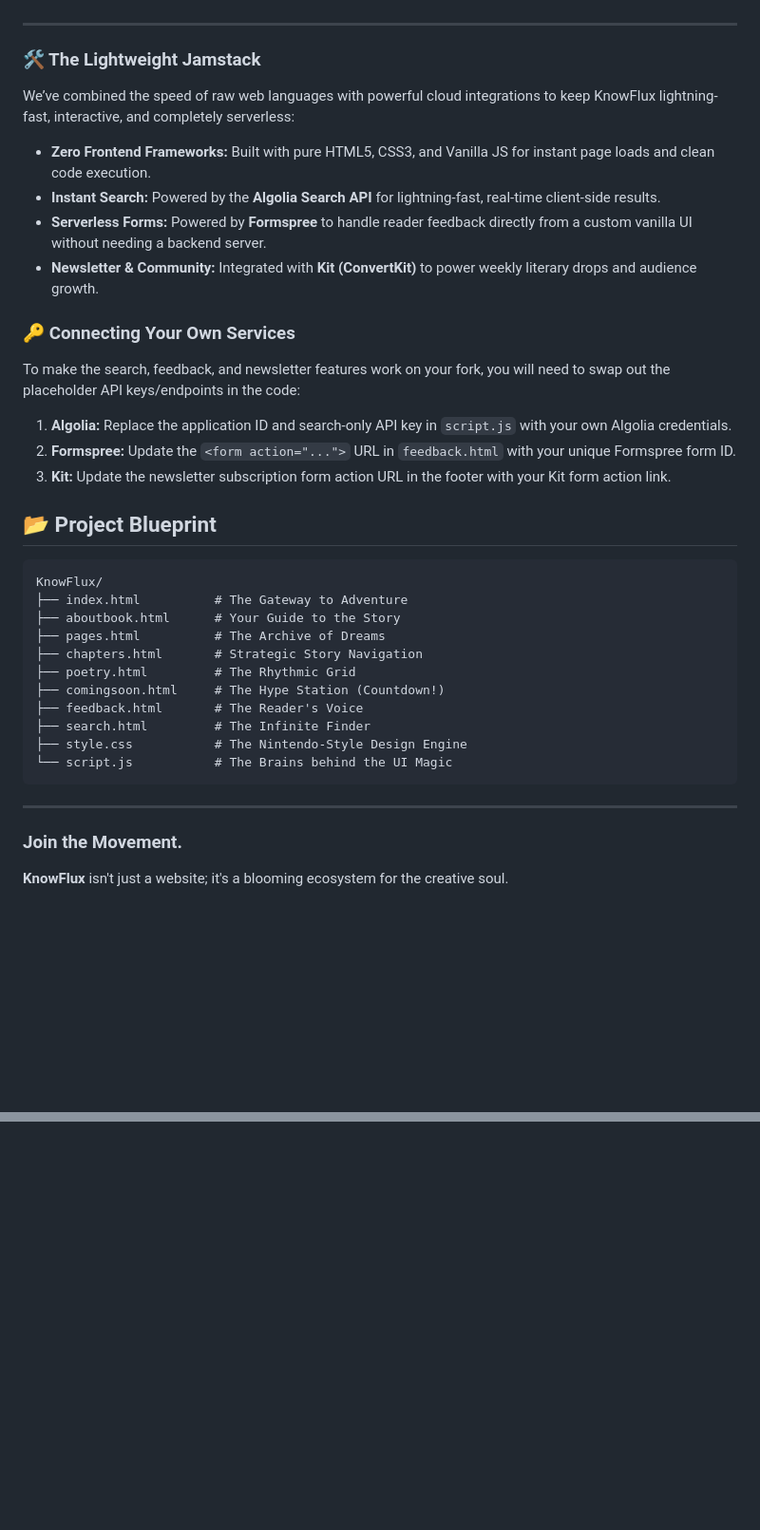
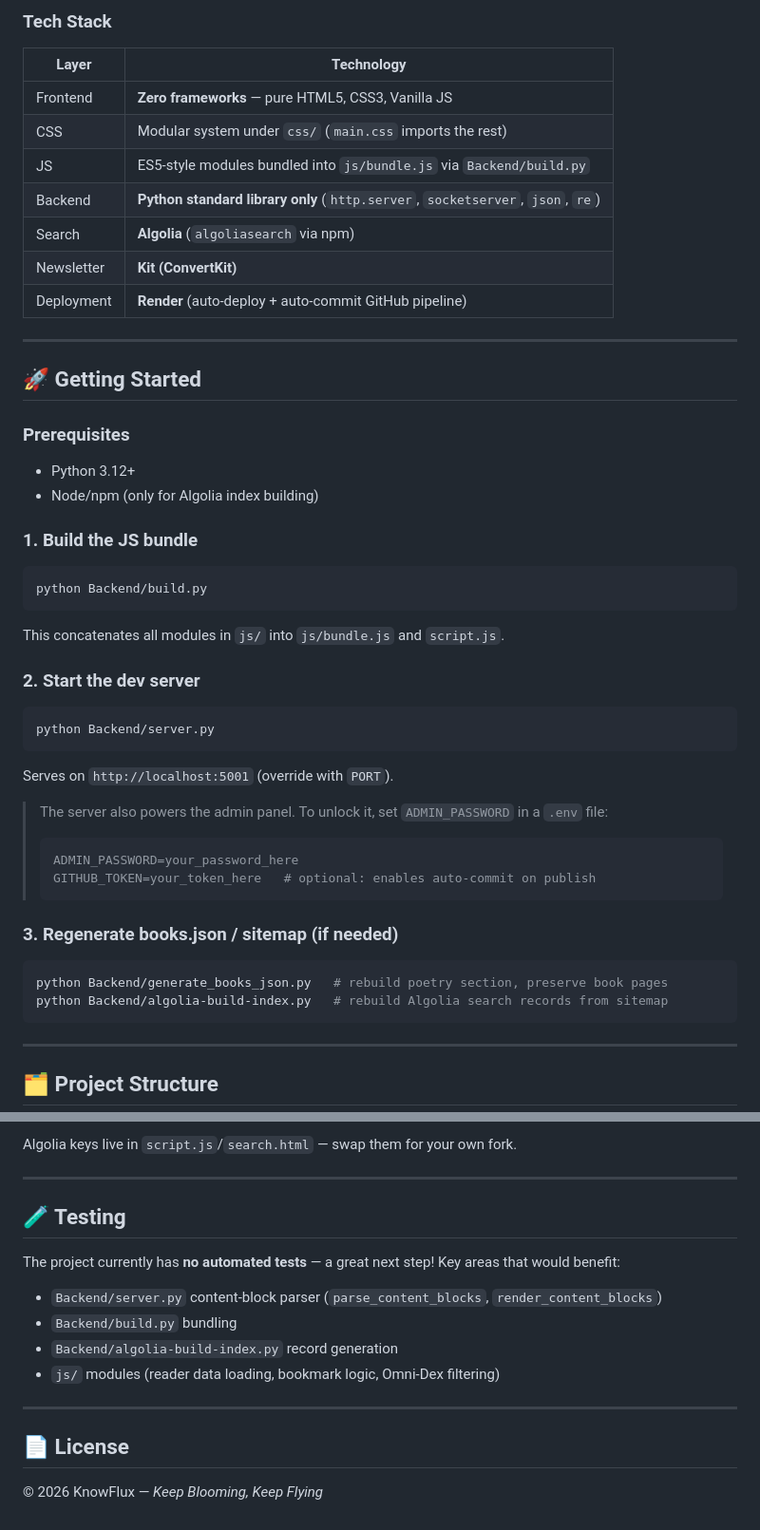
Before and after one commit to KnowFlux/knowflux.github.io, a Markdown page: README.md, 2 parts joined by grey strips. Shown at 95% size. Drawn GitHub-style; blank space fills up the shorter version.

````diff
--- a/README.md
+++ b/README.md
@@ -26,38 +70,47 @@ We believe stories should *pop*! Our site is a love letter to classic gaming aes
+### Tech Stack
+| Layer | Technology |
+|---|---|
+| Frontend | **Zero frameworks** — pure HTML5, CSS3, Vanilla JS |
+| CSS | Modular system under `css/` (`main.css` imports the rest) |
+| JS | ES5-style modules bundled into `js/bundle.js` via `Backend/build.py` |
+| Backend | **Python standard library only** (`http.server`, `socketserver`, `json`, `re`) |
+| Search | **Algolia** (`algoliasearch` via npm) |
+| Newsletter | **Kit (ConvertKit)** |
+| Deployment | **Render** (auto-deploy + auto-commit GitHub pipeline) |
 
 ---
 
-### 🛠️ The Lightweight Jamstack
-We’ve combined the speed of raw web languages with powerful cloud integrations to keep KnowFlux lightning-fast, interactive, and completely serverless:
+## 🚀 Getting Started
 
-* **Zero Frontend Frameworks:** Built with pure HTML5, CSS3, and Vanilla JS for instant page loads and clean code execution.
-* **Instant Search:** Powered by the **Algolia Search API** for lightning-fast, real-time client-side results.
-* **Serverless Forms:** Powered by **Formspree** to handle reader feedback directly from a custom vanilla UI without needing a backend server.
-* **Newsletter & Community:** Integrated with **Kit (ConvertKit)** to power weekly literary drops and audience growth.
+### Prerequisites
+- Python 3.12+
+- Node/npm (only for Algolia index building)
 
-### 🔑 Connecting Your Own Services
-To make the search, feedback, and newsletter features work on your fork, you will need to swap out the placeholder API keys/endpoints in the code:
-1. **Algolia:** Replace the application ID and search-only API key in `script.js` with your own Algolia credentials.
-2. **Formspree:** Update the `<form action="...">` URL in `feedback.html` with your unique Formspree form ID.
-3. **Kit:** Update the newsletter subscription form action URL in the footer with your Kit form action link.
+### 1. Build the JS bundle
+```bash
+python Backend/build.py
+```
+This concatenates all modules in `js/` into `js/bundle.js` and `script.js`.
 
-## 📂 Project Blueprint
+### 2. Start the dev server
+```bash
+python Backend/server.py
+```
+Serves on `http://localhost:5001` (override with `PORT`).
 
-```text
-KnowFlux/
-├── index.html          # The Gateway to Adventure
-├── aboutbook.html      # Your Guide to the Story
-├── pages.html          # The Archive of Dreams
-├── chapters.html       # Strategic Story Navigation
-├── poetry.html         # The Rhythmic Grid
-├── comingsoon.html     # The Hype Station (Countdown!)
-├── feedback.html       # The Reader's Voice
-├── search.html         # The Infinite Finder
-├── style.css           # The Nintendo-Style Design Engine
-└── script.js           # The Brains behind the UI Magic
+> The server also powers the admin panel. To unlock it, set `ADMIN_PASSWORD` in a `.env` file:
+> ```env
+> ADMIN_PASSWORD=your_password_here
+> GITHUB_TOKEN=your_token_here   # optional: enables auto-commit on publish
+> ```
+
+### 3. Regenerate books.json / sitemap (if needed)
+```bash
+python Backend/generate_books_json.py   # rebuild poetry section, preserve book pages
+python Backend/algolia-build-index.py   # rebuild Algolia search records from sitemap
 ```
 
 ---
 
-### Join the Movement.
-**KnowFlux** isn't just a website; it's a blooming ecosystem for the creative soul.
+## 🗂️ Project Structure
 
@@ -64,0 +195,17 @@ KnowFlux/
+Algolia keys live in `script.js`/`search.html` — swap them for your own fork.
+
+---
+
+## 🧪 Testing
+
+The project currently has **no automated tests** — a great next step! Key areas that would benefit:
+- `Backend/server.py` content-block parser (`parse_content_blocks`, `render_content_blocks`)
+- `Backend/build.py` bundling
+- `Backend/algolia-build-index.py` record generation
+- `js/` modules (reader data loading, bookmark logic, Omni-Dex filtering)
+
+---
+
+## 📄 License
+
+© 2026 KnowFlux — *Keep Blooming, Keep Flying*
````
Also changed, not shown: other parts of README.md (+137 -16 lines).
